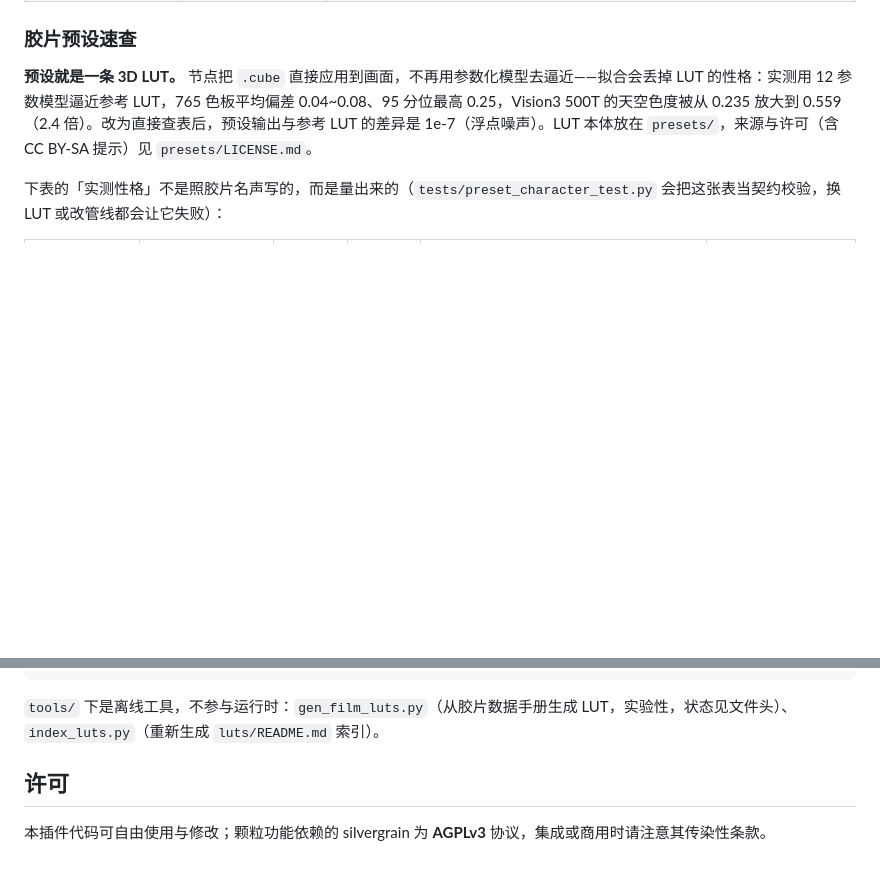
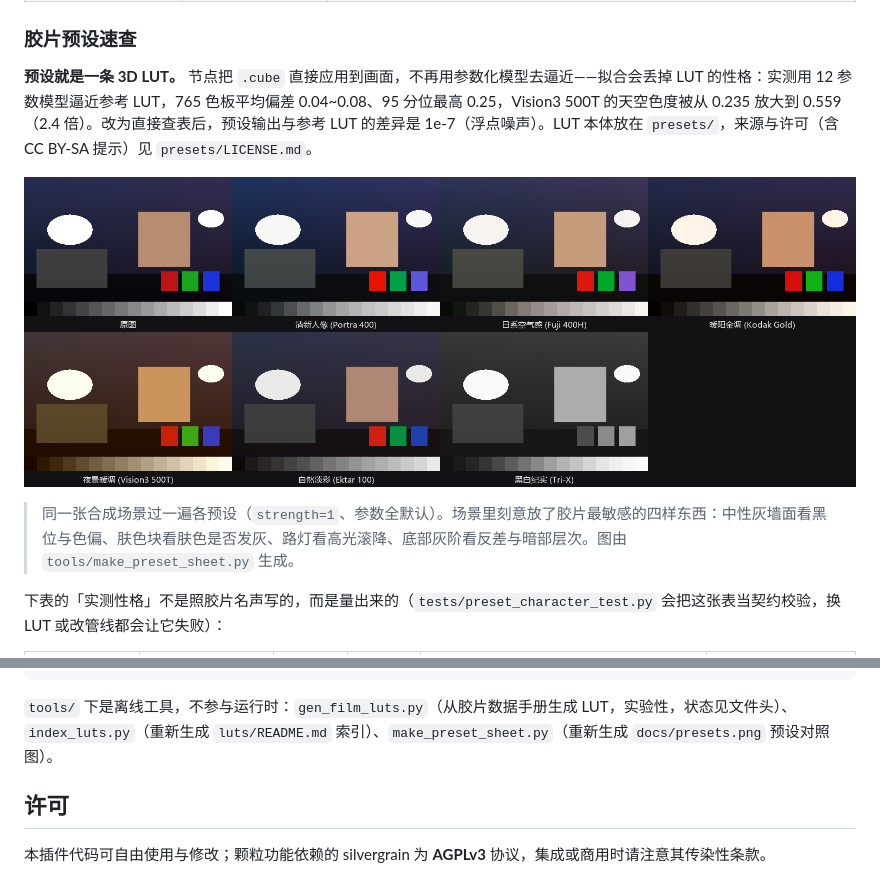
Before and after one commit to facok/comfyui-FilmLook, a Markdown page: README.md, 2 parts joined by grey strips. GitHub-like rendering; pictures changed too: docs/presets.png (added); blank space fills up the shorter version.

Commit message:
新增预设对照图 docs/presets.png 与生成脚本，README 插图

````diff
--- a/README.md
+++ b/README.md
@@ -60,6 +60,10 @@
 ### 胶片预设速查
 
 **预设就是一条 3D LUT。** 节点把 `.cube` 直接应用到画面，不再用参数化模型去逼近——拟合会丢掉 LUT 的性格：实测用 12 参数模型逼近参考 LUT，765 色板平均偏差 0.04~0.08、95 分位最高 0.25，Vision3 500T 的天空色度被从 0.235 放大到 0.559（2.4 倍）。改为直接查表后，预设输出与参考 LUT 的差异是 1e-7（浮点噪声）。LUT 本体放在 `presets/`，来源与许可（含 CC BY-SA 提示）见 `presets/LICENSE.md`。
+
+![六个预设的对照（合成场景：夜空 + 路灯高光 + 肤色块 + 中性灰墙 + 三原色块 + 底部 16 级灰阶）](docs/presets.png)
+
+> 同一张合成场景过一遍各预设（`strength=1`、参数全默认）。场景里刻意放了胶片最敏感的四样东西：中性灰墙面看黑位与色偏、肤色块看肤色是否发灰、路灯看高光滚降、底部灰阶看反差与暗部层次。图由 `tools/make_preset_sheet.py` 生成。
 
 下表的「实测性格」不是照胶片名声写的，而是量出来的（`tests/preset_character_test.py` 会把这张表当契约校验，换 LUT 或改管线都会让它失败）：
 
@@ -172,7 +176,7 @@ python tests/audit_quality.py           # 性能、显存、极端输入（需 C
 python tests/demo_render.py             # 非测试：把合成场景跑一遍各预设，出 PNG 供目检
 ```
 
-`tools/` 下是离线工具，不参与运行时：`gen_film_luts.py`（从胶片数据手册生成 LUT，实验性，状态见文件头）、`index_luts.py`（重新生成 `luts/README.md` 索引）。
+`tools/` 下是离线工具，不参与运行时：`gen_film_luts.py`（从胶片数据手册生成 LUT，实验性，状态见文件头）、`index_luts.py`（重新生成 `luts/README.md` 索引）、`make_preset_sheet.py`（重新生成 `docs/presets.png` 预设对照图）。
 
 ## 许可
 
````
Also changed, not shown: 1 other file.
